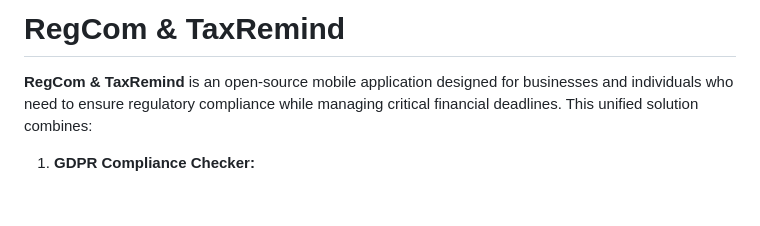
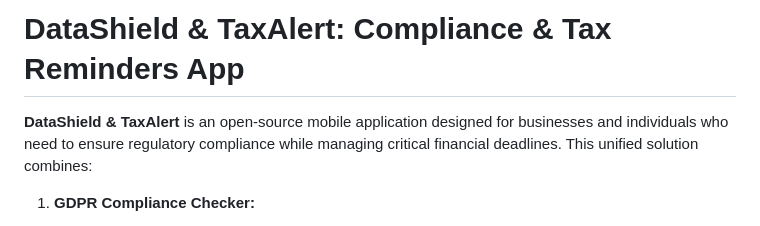
Before and after one commit to Pranavcm-07/digital_rights, a Markdown page: README.md, the part around the change. Rendered like a GitHub page; blank space fills up the shorter version.

```diff
--- a/README.md
+++ b/README.md
@@ -1,6 +1,6 @@
-# RegCom & TaxRemind
+# DataShield & TaxAlert: Compliance & Tax Reminders App
 
-**RegCom & TaxRemind** is an open-source mobile application designed for businesses and individuals who need to ensure regulatory compliance while managing critical financial deadlines. This unified solution combines:
+**DataShield & TaxAlert** is an open-source mobile application designed for businesses and individuals who need to ensure regulatory compliance while managing critical financial deadlines. This unified solution combines:
 
 1. **GDPR Compliance Checker:**
    - Analyzes text input to determine whether it violates GDPR.
```
